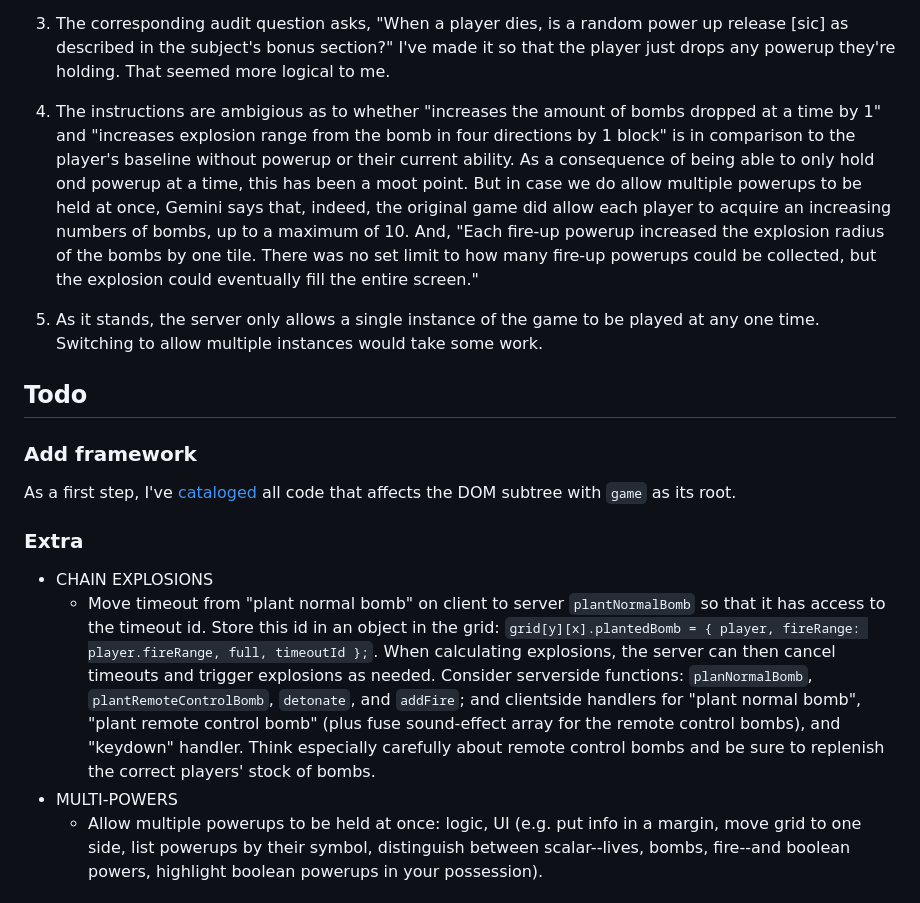
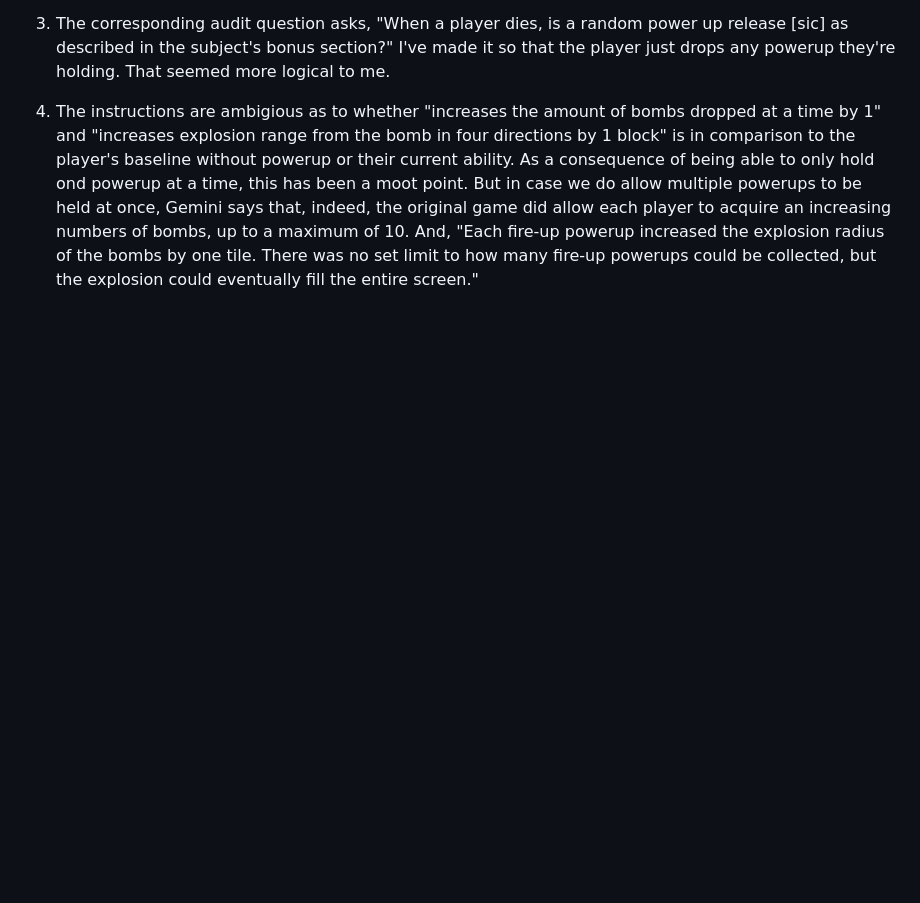
Before and after one commit to pjtunstall/mad, a Markdown page: README.md, the part around the change printed below. Drawn GitHub-style; blank space fills up the shorter version.

```diff
--- a/README.md
+++ b/README.md
@@ -34,19 +126,3 @@ Notes:
 3. The corresponding audit question asks, "When a player dies, is a random power up release [sic] as described in the subject's bonus section?" I've made it so that the player just drops any powerup they're holding. That seemed more logical to me.
 
 4. The instructions are ambigious as to whether "increases the amount of bombs dropped at a time by 1" and "increases explosion range from the bomb in four directions by 1 block" is in comparison to the player's baseline without powerup or their current ability. As a consequence of being able to only hold ond powerup at a time, this has been a moot point. But in case we do allow multiple powerups to be held at once, Gemini says that, indeed, the original game did allow each player to acquire an increasing numbers of bombs, up to a maximum of 10. And, "Each fire-up powerup increased the explosion radius of the bombs by one tile. There was no set limit to how many fire-up powerups could be collected, but the explosion could eventually fill the entire screen."
-
-5. As it stands, the server only allows a single instance of the game to be played at any one time. Switching to allow multiple instances would take some work.
-
-## Todo
-
-### Add framework
-
-As a first step, I've [cataloged](framework-plan.md) all code that affects the DOM subtree with `game` as its root.
-
-### Extra
-
-- CHAIN EXPLOSIONS
-  - Move timeout from "plant normal bomb" on client to server `plantNormalBomb` so that it has access to the timeout id. Store this id in an object in the grid: `grid[y][x].plantedBomb = { player, fireRange: player.fireRange, full, timeoutId };`. When calculating explosions, the server can then cancel timeouts and trigger explosions as needed. Consider serverside functions: `planNormalBomb`, `plantRemoteControlBomb`, `detonate`, and `addFire`; and clientside handlers for "plant normal bomb", "plant remote control bomb" (plus fuse sound-effect array for the remote control bombs), and "keydown" handler. Think especially carefully about remote control bombs and be sure to replenish the correct players' stock of bombs.
-- MULTI-POWERS
-  - Allow multiple powerups to be held at once: logic, UI (e.g. put info in a margin, move grid to one side, list powerups by their symbol, distinguish between scalar--lives, bombs, fire--and boolean powers, highlight boolean powerups in your possession).
-
```
Also changed, not shown: other parts of README.md (+104 -67 lines), docs/optional-extras.md (added, +64 -0 lines), docs/framework.md (renamed from framework.md).
